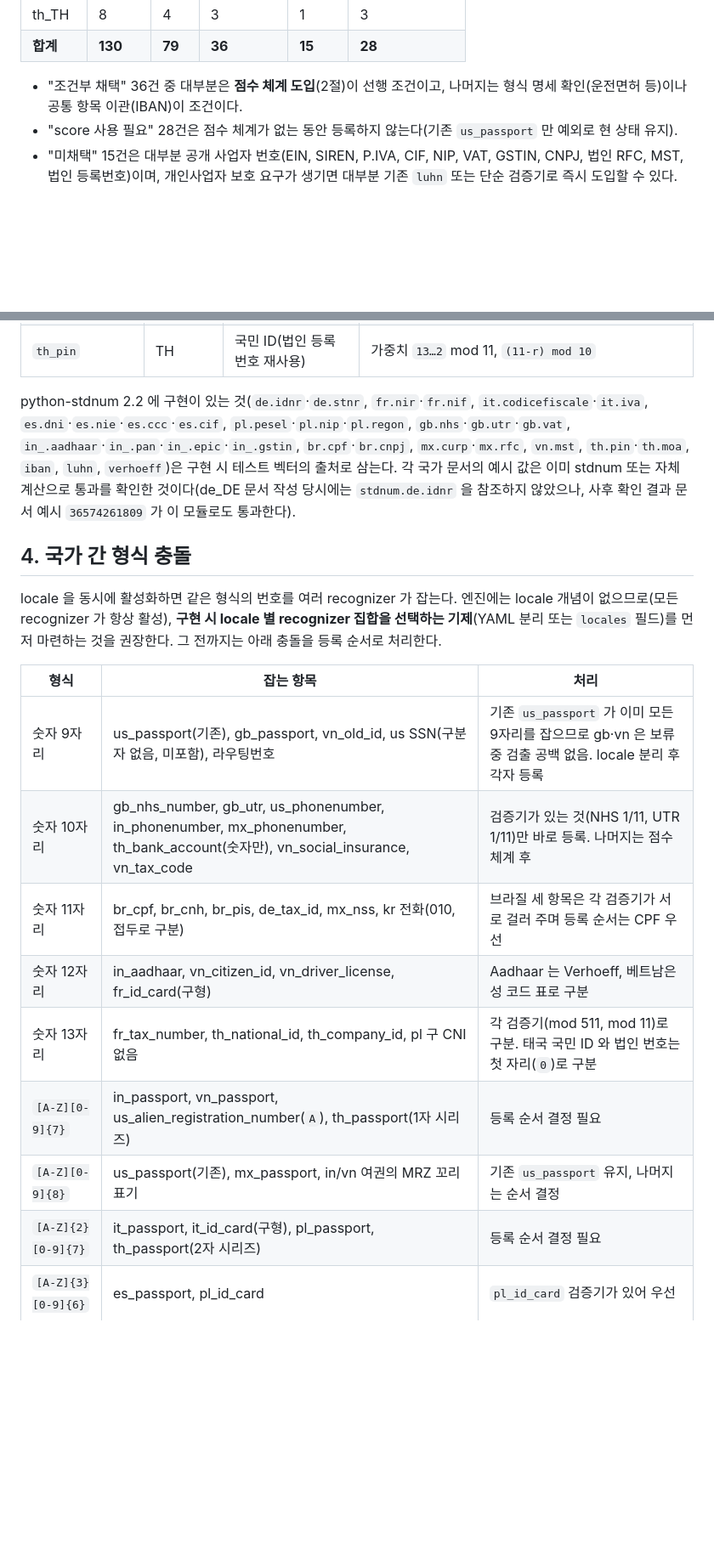
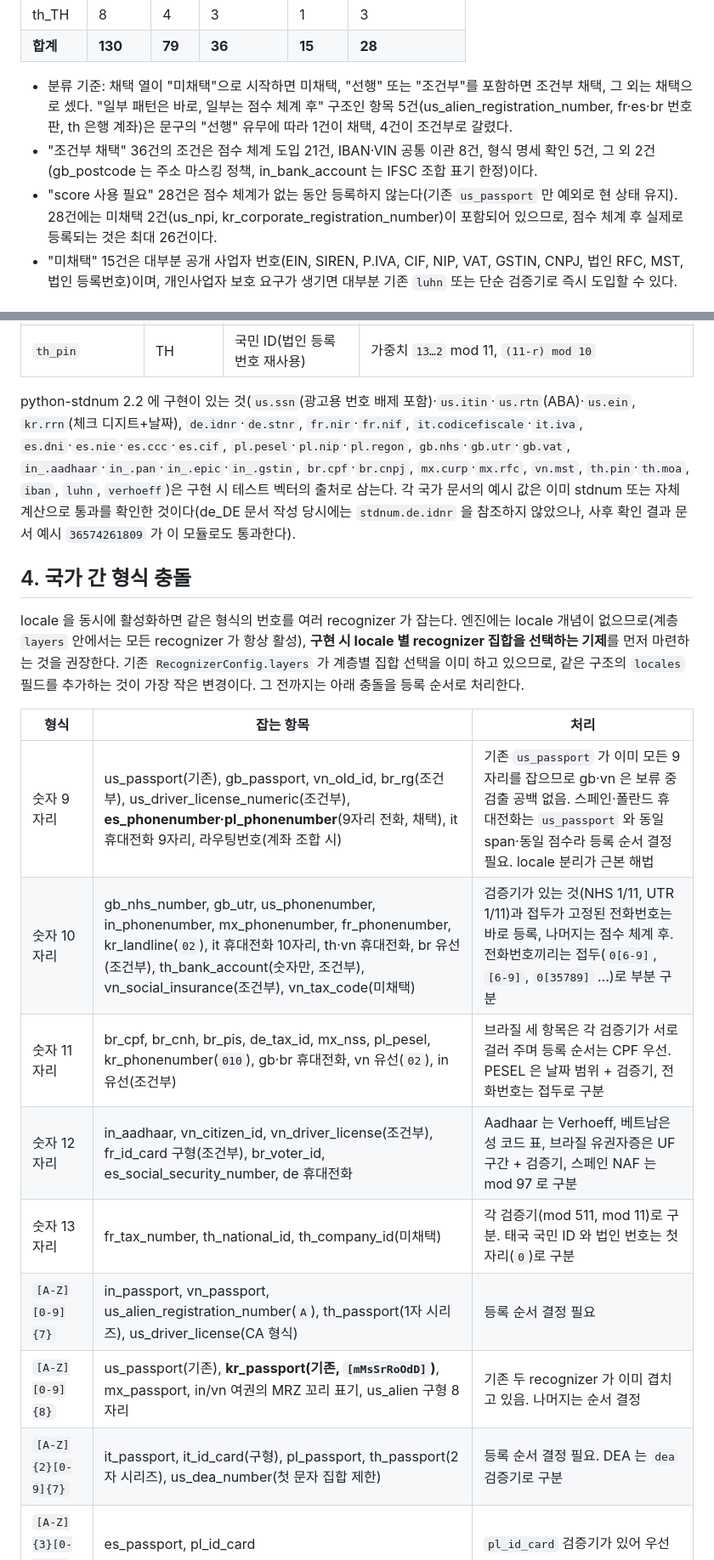
Before and after one commit to sbc10620/shared, a Markdown page: docs/20260915-argo-pii-common.md, 2 parts joined by grey strips. Shown at 85% size. Drawn GitHub-style; blank space fills up the shorter version.

Commit message:
Apply review feedback to the ARGO PII common items document
Co-Authored-By: Claude Opus 5 <noreply@anthropic.com>

```diff
--- a/docs/20260915-argo-pii-common.md
+++ b/docs/20260915-argo-pii-common.md
@@ -23,8 +23,9 @@
 | th_TH | 8 | 4 | 3 | 1 | 3 |
 | **합계** | **130** | **79** | **36** | **15** | **28** |
 
-- "조건부 채택" 36건 중 대부분은 **점수 체계 도입**(2절)이 선행 조건이고, 나머지는 형식 명세 확인(운전면허 등)이나 공통 항목 이관(IBAN)이 조건이다.
-- "score 사용 필요" 28건은 점수 체계가 없는 동안 등록하지 않는다(기존 `us_passport` 만 예외로 현 상태 유지).
+- 분류 기준: 채택 열이 "미채택"으로 시작하면 미채택, "선행" 또는 "조건부"를 포함하면 조건부 채택, 그 외는 채택으로 셌다. "일부 패턴은 바로, 일부는 점수 체계 후" 구조인 항목 5건(us_alien_registration_number, fr·es·br 번호판, th 은행 계좌)은 문구의 "선행" 유무에 따라 1건이 채택, 4건이 조건부로 갈렸다.
+- "조건부 채택" 36건의 조건은 점수 체계 도입 21건, IBAN·VIN 공통 이관 8건, 형식 명세 확인 5건, 그 외 2건(gb_postcode 는 주소 마스킹 정책, in_bank_account 는 IFSC 조합 표기 한정)이다.
+- "score 사용 필요" 28건은 점수 체계가 없는 동안 등록하지 않는다(기존 `us_passport` 만 예외로 현 상태 유지). 28건에는 미채택 2건(us_npi, kr_corporate_registration_number)이 포함되어 있으므로, 점수 체계 후 실제로 등록되는 것은 최대 26건이다.
 - "미채택" 15건은 대부분 공개 사업자 번호(EIN, SIREN, P.IVA, CIF, NIP, VAT, GSTIN, CNPJ, 법인 RFC, MST, 법인 등록번호)이며, 개인사업자 보호 요구가 생기면 대부분 기존 `luhn` 또는 단순 검증기로 즉시 도입할 수 있다.
 
 ## 2. 선행 엔진 변경: 점수 체계
@@ -106,20 +107,20 @@
 | `vn_mst` | VN | 세금 코드(미채택) | 가중치 `31 29 23 19 17 13 7 5 3` mod 11 |
 | `th_pin` | TH | 국민 ID(법인 등록번호 재사용) | 가중치 `13…2` mod 11, `(11-r) mod 10` |
 
-python-stdnum 2.2 에 구현이 있는 것(`de.idnr`·`de.stnr`, `fr.nir`·`fr.nif`, `it.codicefiscale`·`it.iva`, `es.dni`·`es.nie`·`es.ccc`·`es.cif`, `pl.pesel`·`pl.nip`·`pl.regon`, `gb.nhs`·`gb.utr`·`gb.vat`, `in_.aadhaar`·`in_.pan`·`in_.epic`·`in_.gstin`, `br.cpf`·`br.cnpj`, `mx.curp`·`mx.rfc`, `vn.mst`, `th.pin`·`th.moa`, `iban`, `luhn`, `verhoeff`)은 구현 시 테스트 벡터의 출처로 삼는다. 각 국가 문서의 예시 값은 이미 stdnum 또는 자체 계산으로 통과를 확인한 것이다(de_DE 문서 작성 당시에는 `stdnum.de.idnr` 을 참조하지 않았으나, 사후 확인 결과 문서 예시 `36574261809` 가 이 모듈로도 통과한다).
+python-stdnum 2.2 에 구현이 있는 것(`us.ssn`(광고용 번호 배제 포함)·`us.itin`·`us.rtn`(ABA)·`us.ein`, `kr.rrn`(체크 디지트+날짜), `de.idnr`·`de.stnr`, `fr.nir`·`fr.nif`, `it.codicefiscale`·`it.iva`, `es.dni`·`es.nie`·`es.ccc`·`es.cif`, `pl.pesel`·`pl.nip`·`pl.regon`, `gb.nhs`·`gb.utr`·`gb.vat`, `in_.aadhaar`·`in_.pan`·`in_.epic`·`in_.gstin`, `br.cpf`·`br.cnpj`, `mx.curp`·`mx.rfc`, `vn.mst`, `th.pin`·`th.moa`, `iban`, `luhn`, `verhoeff`)은 구현 시 테스트 벡터의 출처로 삼는다. 각 국가 문서의 예시 값은 이미 stdnum 또는 자체 계산으로 통과를 확인한 것이다(de_DE 문서 작성 당시에는 `stdnum.de.idnr` 을 참조하지 않았으나, 사후 확인 결과 문서 예시 `36574261809` 가 이 모듈로도 통과한다).
 
 ## 4. 국가 간 형식 충돌
 
-locale 을 동시에 활성화하면 같은 형식의 번호를 여러 recognizer 가 잡는다. 엔진에는 locale 개념이 없으므로(모든 recognizer 가 항상 활성), **구현 시 locale 별 recognizer 집합을 선택하는 기제**(YAML 분리 또는 `locales` 필드)를 먼저 마련하는 것을 권장한다. 그 전까지는 아래 충돌을 등록 순서로 처리한다.
+locale 을 동시에 활성화하면 같은 형식의 번호를 여러 recognizer 가 잡는다. 엔진에는 locale 개념이 없으므로(계층 `layers` 안에서는 모든 recognizer 가 항상 활성), **구현 시 locale 별 recognizer 집합을 선택하는 기제**를 먼저 마련하는 것을 권장한다. 기존 `RecognizerConfig.layers` 가 계층별 집합 선택을 이미 하고 있으므로, 같은 구조의 `locales` 필드를 추가하는 것이 가장 작은 변경이다. 그 전까지는 아래 충돌을 등록 순서로 처리한다.
 
 | 형식 | 잡는 항목 | 처리 |
 |---|---|---|
-| 숫자 9자리 | us_passport(기존), gb_passport, vn_old_id, us SSN(구분자 없음, 미포함), 라우팅번호 | 기존 `us_passport` 가 이미 모든 9자리를 잡으므로 gb·vn 은 보류 중 검출 공백 없음. locale 분리 후 각자 등록 |
-| 숫자 10자리 | gb_nhs_number, gb_utr, us_phonenumber, in_phonenumber, mx_phonenumber, th_bank_account(숫자만), vn_social_insurance, vn_tax_code | 검증기가 있는 것(NHS 1/11, UTR 1/11)만 바로 등록. 나머지는 점수 체계 후 |
-| 숫자 11자리 | br_cpf, br_cnh, br_pis, de_tax_id, mx_nss, kr 전화(010, 접두로 구분) | 브라질 세 항목은 각 검증기가 서로 걸러 주며 등록 순서는 CPF 우선 |
-| 숫자 12자리 | in_aadhaar, vn_citizen_id, vn_driver_license, fr_id_card(구형) | Aadhaar 는 Verhoeff, 베트남은 성 코드 표로 구분 |
-| 숫자 13자리 | fr_tax_number, th_national_id, th_company_id, pl 구 CNI 없음 | 각 검증기(mod 511, mod 11)로 구분. 태국 국민 ID 와 법인 번호는 첫 자리(`0`)로 구분 |
-| `[A-Z][0-9]{7}` | in_passport, vn_passport, us_alien_registration_number(`A`), th_passport(1자 시리즈) | 등록 순서 결정 필요 |
-| `[A-Z][0-9]{8}` | us_passport(기존), mx_passport, in/vn 여권의 MRZ 꼬리 표기 | 기존 `us_passport` 유지, 나머지는 순서 결정 |
-| `[A-Z]{2}[0-9]{7}` | it_passport, it_id_card(구형), pl_passport, th_passport(2자 시리즈) | 등록 순서 결정 필요 |
+| 숫자 9자리 | us_passport(기존), gb_passport, vn_old_id, br_rg(조건부), us_driver_license_numeric(조건부), **es_phonenumber·pl_phonenumber**(9자리 전화, 채택), it 휴대전화 9자리, 라우팅번호(계좌 조합 시) | 기존 `us_passport` 가 이미 모든 9자리를 잡으므로 gb·vn 은 보류 중 검출 공백 없음. 스페인·폴란드 휴대전화는 `us_passport` 와 동일 span·동일 점수라 등록 순서 결정 필요. locale 분리가 근본 해법 |
+| 숫자 10자리 | gb_nhs_number, gb_utr, us_phonenumber, in_phonenumber, mx_phonenumber, fr_phonenumber, kr_landline(`02`), it 휴대전화 10자리, th·vn 휴대전화, br 유선(조건부), th_bank_account(숫자만, 조건부), vn_social_insurance(조건부), vn_tax_code(미채택) | 검증기가 있는 것(NHS 1/11, UTR 1/11)과 접두가 고정된 전화번호는 바로 등록, 나머지는 점수 체계 후. 전화번호끼리는 접두(`0[6-9]`, `[6-9]`, `0[35789]` …)로 부분 구분 |
+| 숫자 11자리 | br_cpf, br_cnh, br_pis, de_tax_id, mx_nss, pl_pesel, kr_phonenumber(`010`), gb·br 휴대전화, vn 유선(`02`), in 유선(조건부) | 브라질 세 항목은 각 검증기가 서로 걸러 주며 등록 순서는 CPF 우선. PESEL 은 날짜 범위 + 검증기, 전화번호는 접두로 구분 |
+| 숫자 12자리 | in_aadhaar, vn_citizen_id, vn_driver_license(조건부), fr_id_card 구형(조건부), br_voter_id, es_social_security_number, de 휴대전화 | Aadhaar 는 Verhoeff, 베트남은 성 코드 표, 브라질 유권자증은 UF 구간 + 검증기, 스페인 NAF 는 mod 97 로 구분 |
+| 숫자 13자리 | fr_tax_number, th_national_id, th_company_id(미채택) | 각 검증기(mod 511, mod 11)로 구분. 태국 국민 ID 와 법인 번호는 첫 자리(`0`)로 구분 |
+| `[A-Z][0-9]{7}` | in_passport, vn_passport, us_alien_registration_number(`A`), th_passport(1자 시리즈), us_driver_license(CA 형식) | 등록 순서 결정 필요 |
+| `[A-Z][0-9]{8}` | us_passport(기존), **kr_passport(기존, `[mMsSrRoOdD]`)**, mx_passport, in/vn 여권의 MRZ 꼬리 표기, us_alien 구형 8자리 | 기존 두 recognizer 가 이미 겹치고 있음. 나머지는 순서 결정 |
+| `[A-Z]{2}[0-9]{7}` | it_passport, it_id_card(구형), pl_passport, th_passport(2자 시리즈), us_dea_number(첫 문자 집합 제한) | 등록 순서 결정 필요. DEA 는 `dea` 검증기로 구분 |
 | `[A-Z]{3}[0-9]{6}` | es_passport, pl_id_card | `pl_id_card` 검증기가 있어 우선 |
```
Also changed, not shown: other parts of docs/20260915-argo-pii-common.md (+16 -14 lines).
